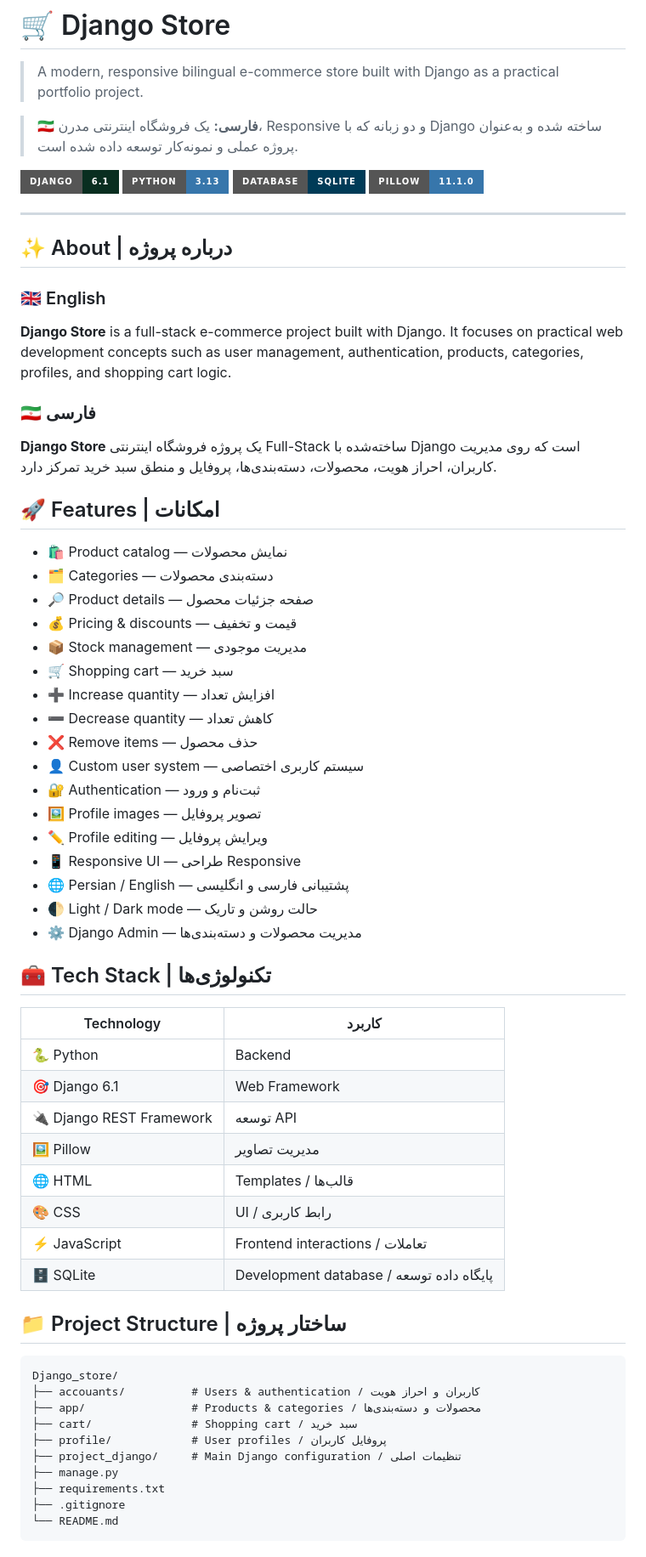
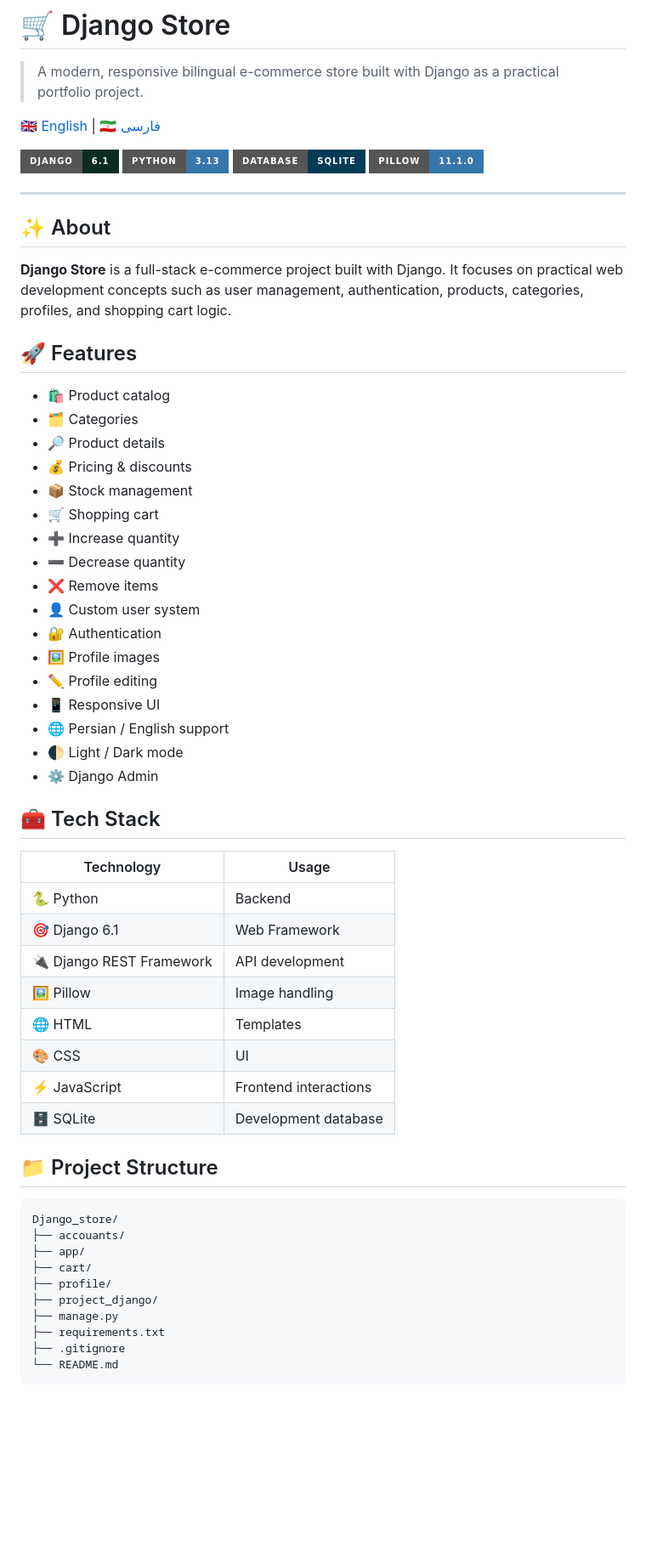
Before and after one commit to ayobbarnva/Django_store, a Markdown page: README.md, the part around one of its changes. Shown at 85% size. GitHub-like rendering; badges without logos; blank space fills up the shorter version.

Commit message:
Separate English and Persian README

````diff
--- a/README.md
+++ b/README.md
@@ -2,7 +2,7 @@
 
 > A modern, responsive bilingual e-commerce store built with Django as a practical portfolio project.
 
-> 🇮🇷 **فارسی:** یک فروشگاه اینترنتی مدرن، Responsive و دو زبانه که با Django ساخته شده و به‌عنوان پروژه عملی و نمونه‌کار توسعه داده شده است.
+🇬🇧 [English](README.md) | 🇮🇷 [فارسی](README.fa.md)
 
 ![Django](https://img.shields.io/badge/Django-6.1-092E20?style=for-the-badge&logo=django&logoColor=white)
 ![Python](https://img.shields.io/badge/Python-3.13-3776AB?style=for-the-badge&logo=python&logoColor=white)
@@ -11,58 +11,52 @@
 
 ---
 
-## ✨ About | درباره پروژه
-
-### 🇬🇧 English
+## ✨ About
 
 **Django Store** is a full-stack e-commerce project built with Django. It focuses on practical web development concepts such as user management, authentication, products, categories, profiles, and shopping cart logic.
 
-### 🇮🇷 فارسی
+## 🚀 Features
 
-**Django Store** یک پروژه فروشگاه اینترنتی Full-Stack ساخته‌شده با Django است که روی مدیریت کاربران، احراز هویت، محصولات، دسته‌بندی‌ها، پروفایل و منطق سبد خرید تمرکز دارد.
+- 🛍️ Product catalog
+- 🗂️ Categories
+- 🔎 Product details
+- 💰 Pricing & discounts
+- 📦 Stock management
+- 🛒 Shopping cart
+- ➕ Increase quantity
+- ➖ Decrease quantity
+- ❌ Remove items
+- 👤 Custom user system
+- 🔐 Authentication
+- 🖼️ Profile images
+- ✏️ Profile editing
+- 📱 Responsive UI
+- 🌐 Persian / English support
+- 🌓 Light / Dark mode
+- ⚙️ Django Admin
 
-## 🚀 Features | امکانات
+## 🧰 Tech Stack
 
-- 🛍️ Product catalog — نمایش محصولات
-- 🗂️ Categories — دسته‌بندی محصولات
-- 🔎 Product details — صفحه جزئیات محصول
-- 💰 Pricing & discounts — قیمت و تخفیف
-- 📦 Stock management — مدیریت موجودی
-- 🛒 Shopping cart — سبد خرید
-- ➕ Increase quantity — افزایش تعداد
-- ➖ Decrease quantity — کاهش تعداد
-- ❌ Remove items — حذف محصول
-- 👤 Custom user system — سیستم کاربری اختصاصی
-- 🔐 Authentication — ثبت‌نام و ورود
-- 🖼️ Profile images — تصویر پروفایل
-- ✏️ Profile editing — ویرایش پروفایل
-- 📱 Responsive UI — طراحی Responsive
-- 🌐 Persian / English — پشتیبانی فارسی و انگلیسی
-- 🌓 Light / Dark mode — حالت روشن و تاریک
-- ⚙️ Django Admin — مدیریت محصولات و دسته‌بندی‌ها
-
-## 🧰 Tech Stack | تکنولوژی‌ها
-
-| Technology | کاربرد |
+| Technology | Usage |
 |---|---|
 | 🐍 Python | Backend |
 | 🎯 Django 6.1 | Web Framework |
-| 🔌 Django REST Framework | توسعه API |
-| 🖼️ Pillow | مدیریت تصاویر |
-| 🌐 HTML | Templates / قالب‌ها |
-| 🎨 CSS | UI / رابط کاربری |
-| ⚡ JavaScript | Frontend interactions / تعاملات |
-| 🗄️ SQLite | Development database / پایگاه داده توسعه |
+| 🔌 Django REST Framework | API development |
+| 🖼️ Pillow | Image handling |
+| 🌐 HTML | Templates |
+| 🎨 CSS | UI |
+| ⚡ JavaScript | Frontend interactions |
+| 🗄️ SQLite | Development database |
 
-## 📁 Project Structure | ساختار پروژه
+## 📁 Project Structure
 
 ```text
 Django_store/
-├── accouants/          # Users & authentication / کاربران و احراز هویت
-├── app/                # Products & categories / محصولات و دسته‌بندی‌ها
-├── cart/               # Shopping cart / سبد خرید
-├── profile/            # User profiles / پروفایل کاربران
-├── project_django/     # Main Django configuration / تنظیمات اصلی
+├── accouants/
+├── app/
+├── cart/
+├── profile/
+├── project_django/
 ├── manage.py
 ├── requirements.txt
 ├── .gitignore
````
Also changed, not shown: other parts of README.md (+30 -54 lines).
